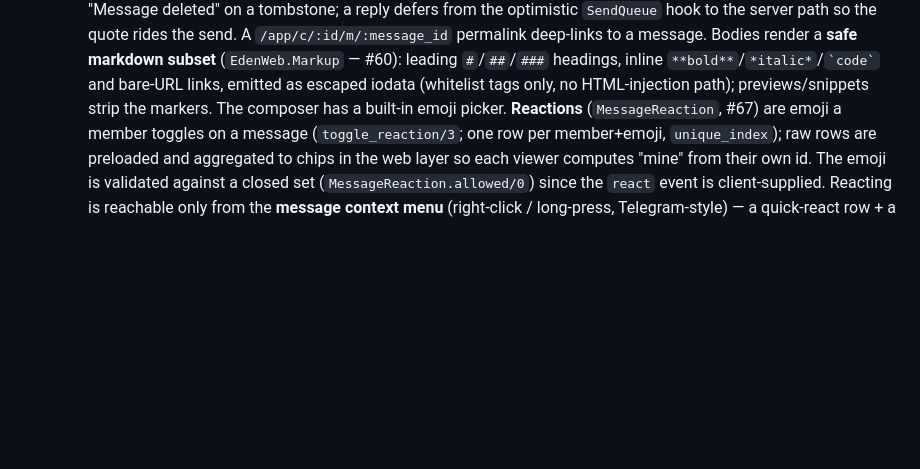
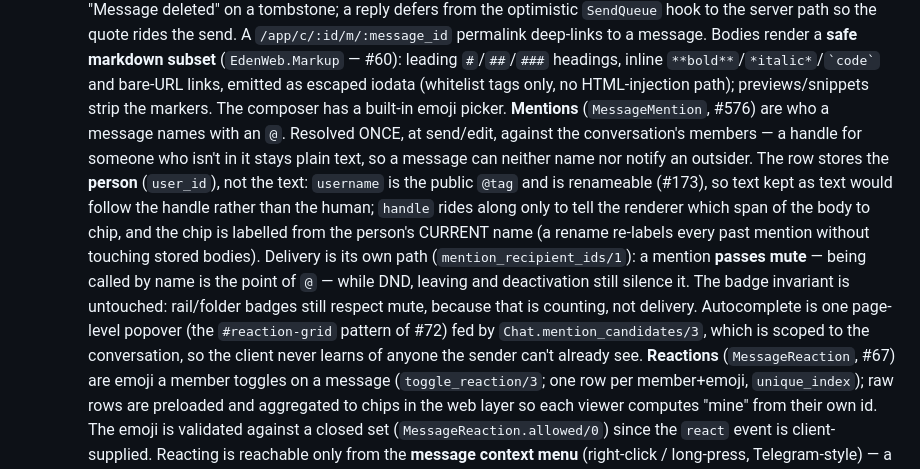
Before and after one commit to matthewbkrr/eden, a Markdown page: CLAUDE.md, the part around the change. Drawn GitHub-style; blank space fills up the shorter version.

Commit message:
docs(claude): описать message_mentions в разделе Chat (#576)
Правило проекта: PR, меняющий архитектуру контекста, обновляет CLAUDE.md. Схема
новая, и в ней два неочевидных решения, ради которых запись и нужна: хранится
человек, а не текст (username переименуем), и упоминание проходит mute, но не
DND — при этом инвариант про бейджи остаётся прежним, потому что там счёт, а не
доставка.

```diff
--- a/CLAUDE.md
+++ b/CLAUDE.md
@@ -191,6 +191,20 @@ design — built incrementally as features land.)
     `#`/`##`/`###` headings, inline `**bold**`/`*italic*`/`` `code` `` and bare-URL
     links, emitted as escaped iodata (whitelist tags only, no HTML-injection path);
     previews/snippets strip the markers. The composer has a built-in emoji picker.
+    **Mentions** (`MessageMention`, #576) are who a message names with an `@`. Resolved
+    ONCE, at send/edit, against the conversation's members — a handle for someone who
+    isn't in it stays plain text, so a message can neither name nor notify an outsider.
+    The row stores the **person** (`user_id`), not the text: `username` is the public
+    `@tag` and is renameable (#173), so text kept as text would follow the handle rather
+    than the human; `handle` rides along only to tell the renderer which span of the body
+    to chip, and the chip is labelled from the person's CURRENT name (a rename re-labels
+    every past mention without touching stored bodies). Delivery is its own path
+    (`mention_recipient_ids/1`): a mention **passes mute** — being called by name is the
+    point of `@` — while DND, leaving and deactivation still silence it. The badge
+    invariant is untouched: rail/folder badges still respect mute, because that is
+    counting, not delivery. Autocomplete is one page-level popover (the `#reaction-grid`
+    pattern of #72) fed by `Chat.mention_candidates/3`, which is scoped to the
+    conversation, so the client never learns of anyone the sender can't already see.
     **Reactions** (`MessageReaction`, #67) are emoji a member toggles on a message
     (`toggle_reaction/3`; one row per member+emoji, `unique_index`); raw rows are
     preloaded and aggregated to chips in the web layer so each viewer computes
```
